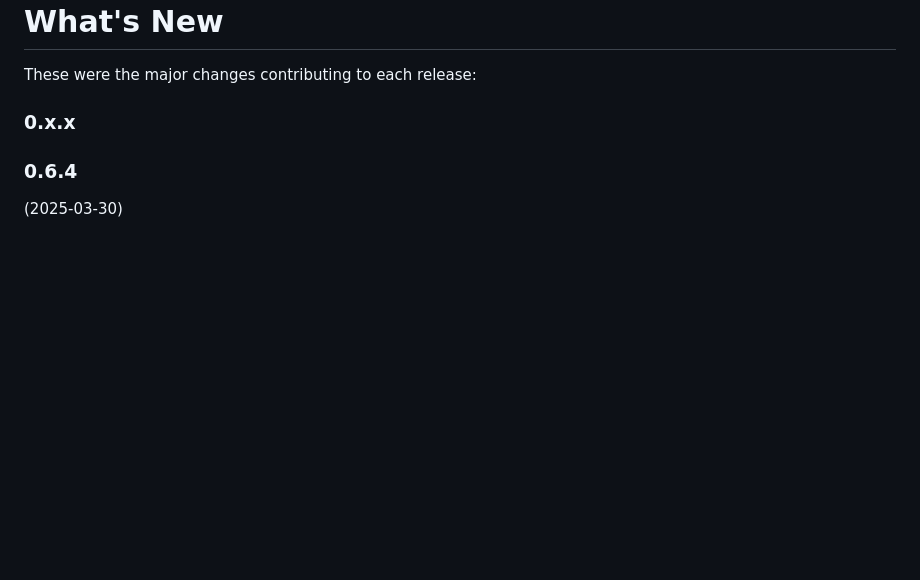
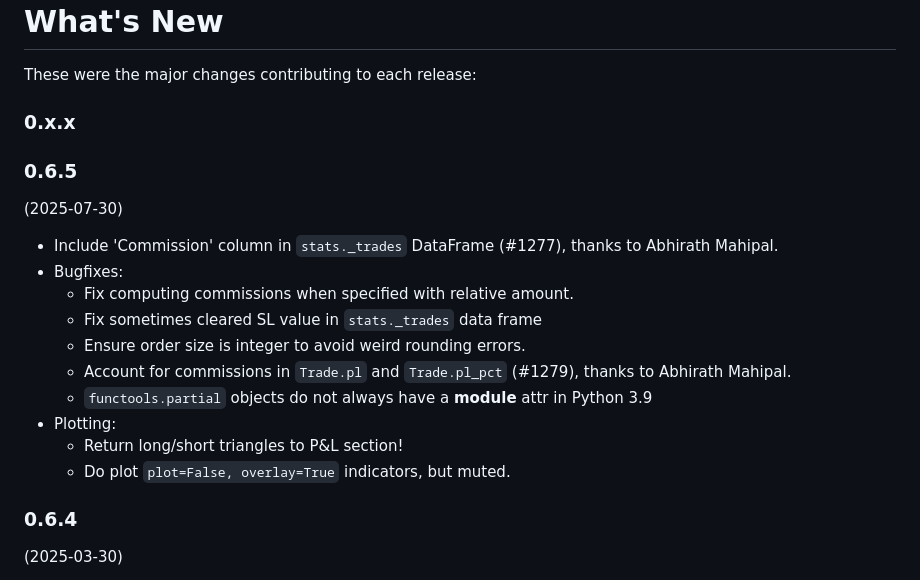
Before and after one commit to kernc/backtesting.py, a Markdown page: CHANGELOG.md, the part around the change. GitHub-like rendering; blank space fills up the shorter version.

Commit message:
MNT: Update CHANGELOG for v0.6.5

```diff
--- a/CHANGELOG.md
+++ b/CHANGELOG.md
@@ -4,6 +4,21 @@ What's New
 These were the major changes contributing to each release:
 
 ### 0.x.x
+
+### 0.6.5
+(2025-07-30)
+
+* Include 'Commission' column in `stats._trades` DataFrame (#1277), thanks to Abhirath Mahipal.
+* Bugfixes:
+  * Fix computing commissions when specified with relative amount.
+  * Fix sometimes cleared SL value in `stats._trades` data frame
+  * Ensure order size is integer to avoid weird rounding errors.
+  * Account for commissions in `Trade.pl` and `Trade.pl_pct` (#1279), thanks to Abhirath Mahipal.
+  * `functools.partial` objects do not always have a __module__ attr in Python 3.9
+* Plotting:
+  * Return long/short triangles to P&L section!
+  * Do plot `plot=False, overlay=True` indicators, but muted.
+
 
 ### 0.6.4
 (2025-03-30)
```
